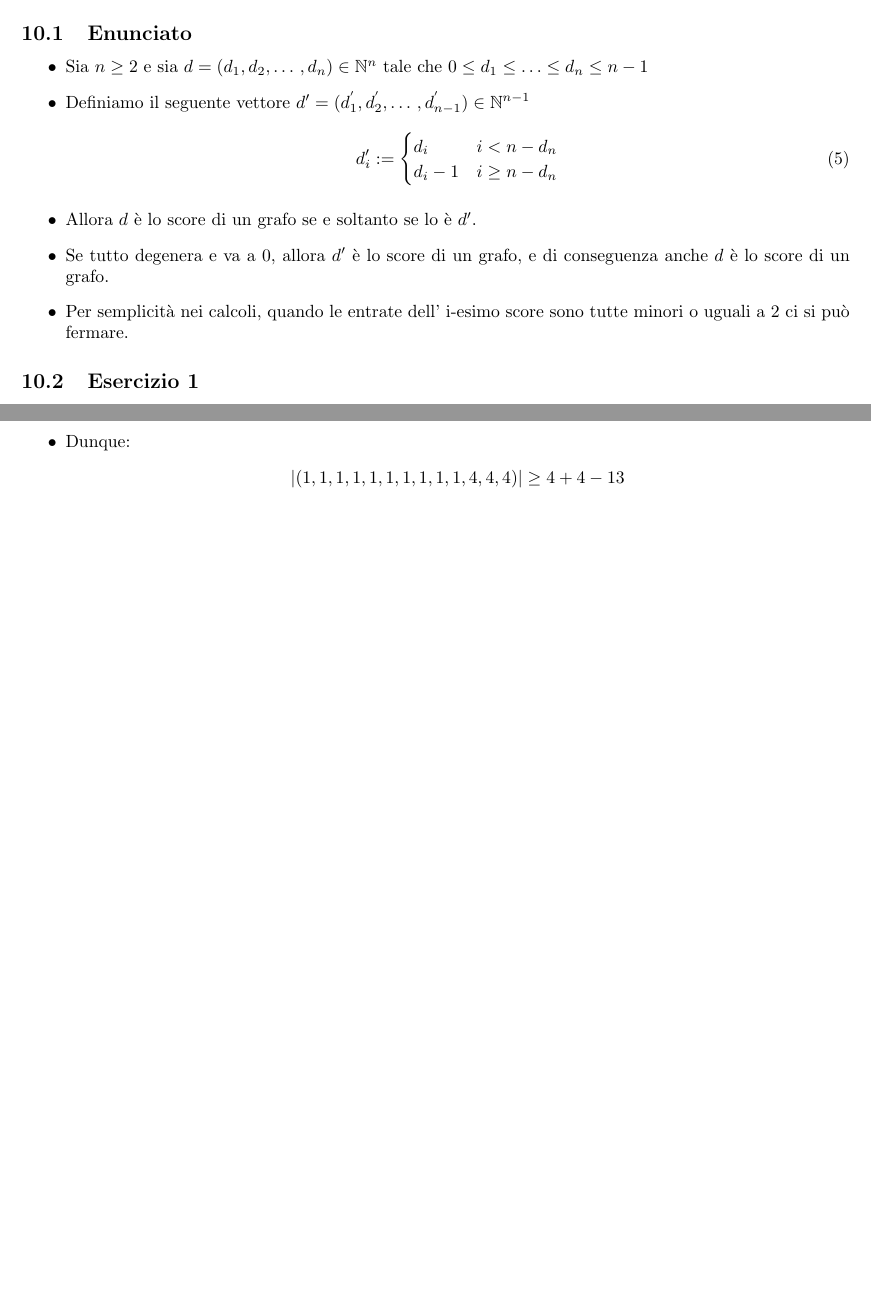
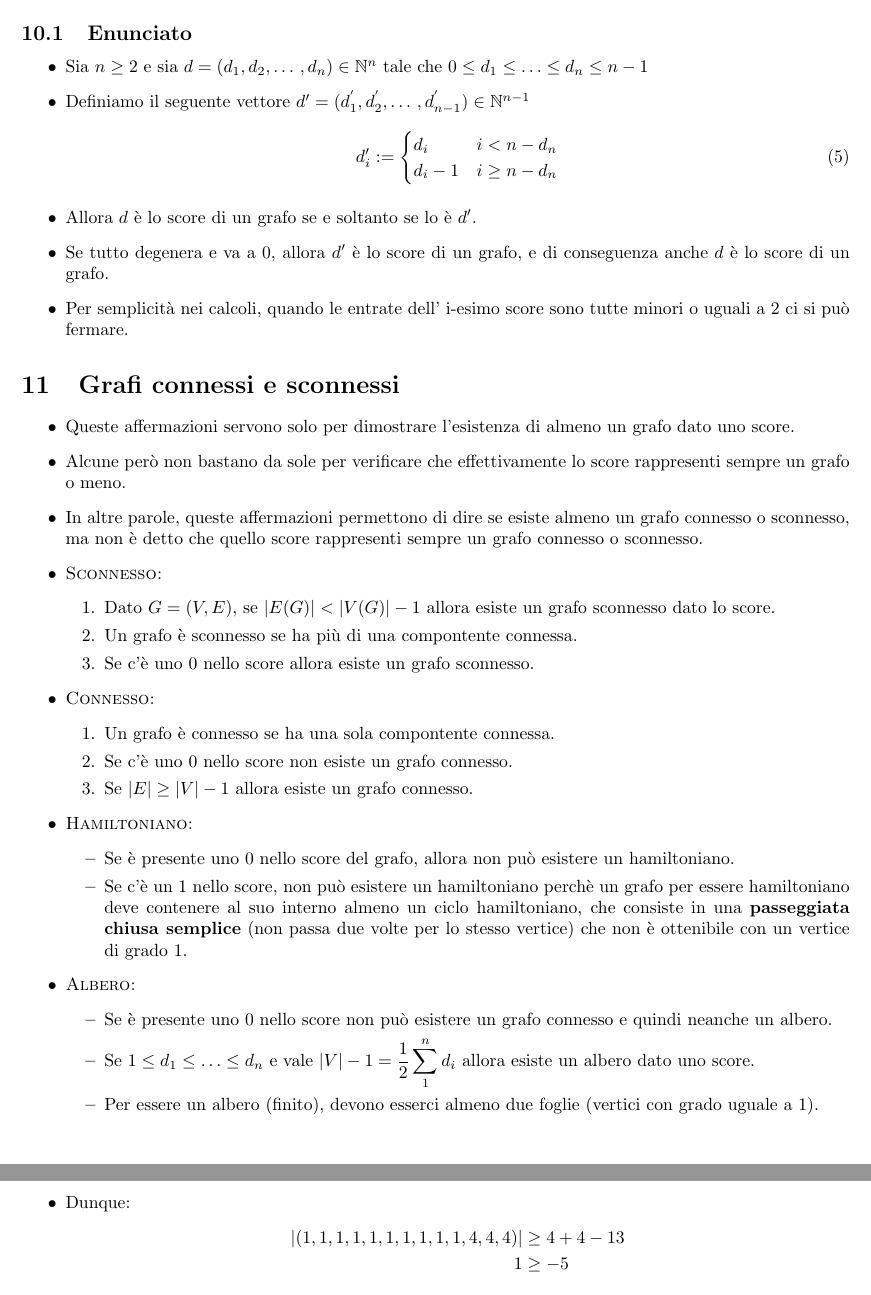
Before and after one commit to ChabbakiAymane/Fondamenti-matematici-per-l-informatica, a LaTeX document (Esercizi/SchemaEsercizi.tex): two parts of pages 24 and 27 of 28 before the commit and two parts of pages 24 and 28 of 29 after it, joined at a grey line, cut so that both start at the same text, the shorter picture padded with empty space. Compiled offline with pdfLaTeX.

Commit message:
Aggiunta note e correzione errori.

```diff
--- a/Esercizi/SchemaEsercizi.tex
+++ b/Esercizi/SchemaEsercizi.tex
@@ -1338,6 +1338,60 @@
 	\item
 	Per semplicità nei calcoli, quando le entrate dell' i-esimo score sono tutte minori o uguali a $2$ ci si può fermare.
 	\end{itemize}
+
+	\section{Grafi connessi e sconnessi}
+	\begin{itemize}
+	\item
+	Queste affermazioni servono solo per dimostrare l'esistenza di almeno un grafo dato uno score.
+	\item
+	Alcune però non bastano da sole per verificare che effettivamente lo score rappresenti sempre un grafo o meno.
+	\item
+	In altre parole, queste affermazioni permettono di dire se esiste almeno un grafo connesso o sconnesso, ma non è detto che quello score rappresenti sempre un grafo connesso o sconnesso.
+
+	\item
+	\textsc{Sconnesso:}
+	\begin{enumerate}
+	\item
+	Dato $G = (V,E)$, se $|E(G)| < |V(G)| - 1$ allora esiste un grafo sconnesso dato lo score.
+	\item
+	Un grafo è sconnesso se ha più di una compontente connessa.
+	\item
+	Se c'è uno $0$ nello score allora esiste un grafo sconnesso.
+	\end{enumerate}
+	\item
+	\textsc{Connesso:}
+	\begin{enumerate}
+	\item
+	Un grafo è connesso se ha una sola compontente connessa.
+	\item
+	Se c'è uno $0$ nello score non esiste un grafo connesso.
+	\item
+	Se $|E| \geq |V|-1$ allora esiste un grafo connesso.
+	\end{enumerate}
+
+	\item
+	\textsc{Hamiltoniano:}
+	\begin{itemize}
+	\item
+	Se è presente uno $0$ nello score del grafo, allora non può esistere un hamiltoniano.
+	\item
+	Se c'è un $1$ nello score, non può esistere un hamiltoniano perchè un grafo per essere hamiltoniano deve contenere al suo interno almeno un ciclo hamiltoniano, che consiste in una \textbf{passeggiata chiusa semplice} (non passa due volte per lo stesso vertice) che non è ottenibile con un vertice di grado $1$.
+	\end{itemize}
+
+	\item
+	\textsc{Albero:}
+	\begin{itemize}
+	\item
+	Se è presente uno $0$ nello score non può esistere un grafo connesso e quindi neanche un albero.
+	\item
+	Se $1 \leq d_1 \leq \dotso \leq d_n$ e vale $\displaystyle {|V|-1 = \frac{1}{2} \sum_{1}^{n} d_i}$ allora esiste un albero dato uno score.
+	\item
+	Per essere un albero (finito), devono esserci almeno due foglie (vertici con grado uguale a $1$).
+	\end{itemize}
+
+	\end{itemize}
+	\newpage
+
 	\subsection{Esercizio 1}
 	\begin{itemize}
 	\item
```
Also changed, not shown: Esercizi/SchemaEsercizi.tex (2 more changed lines).
